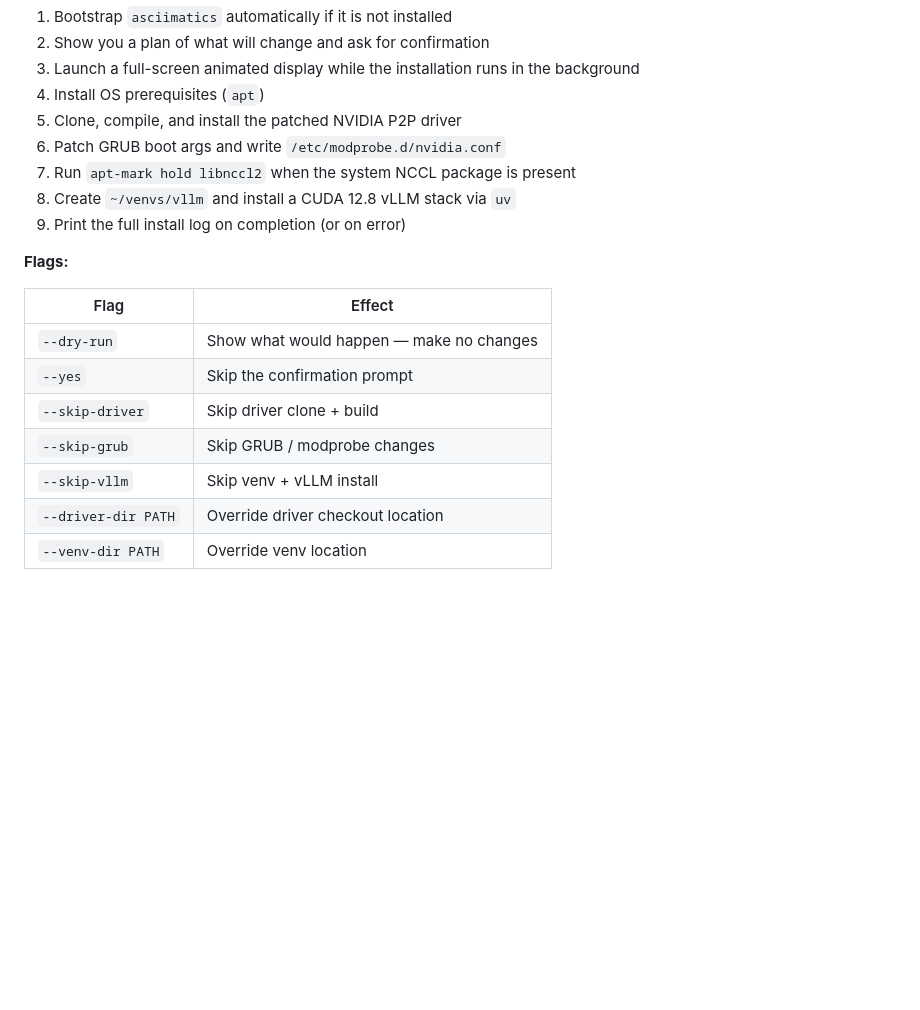
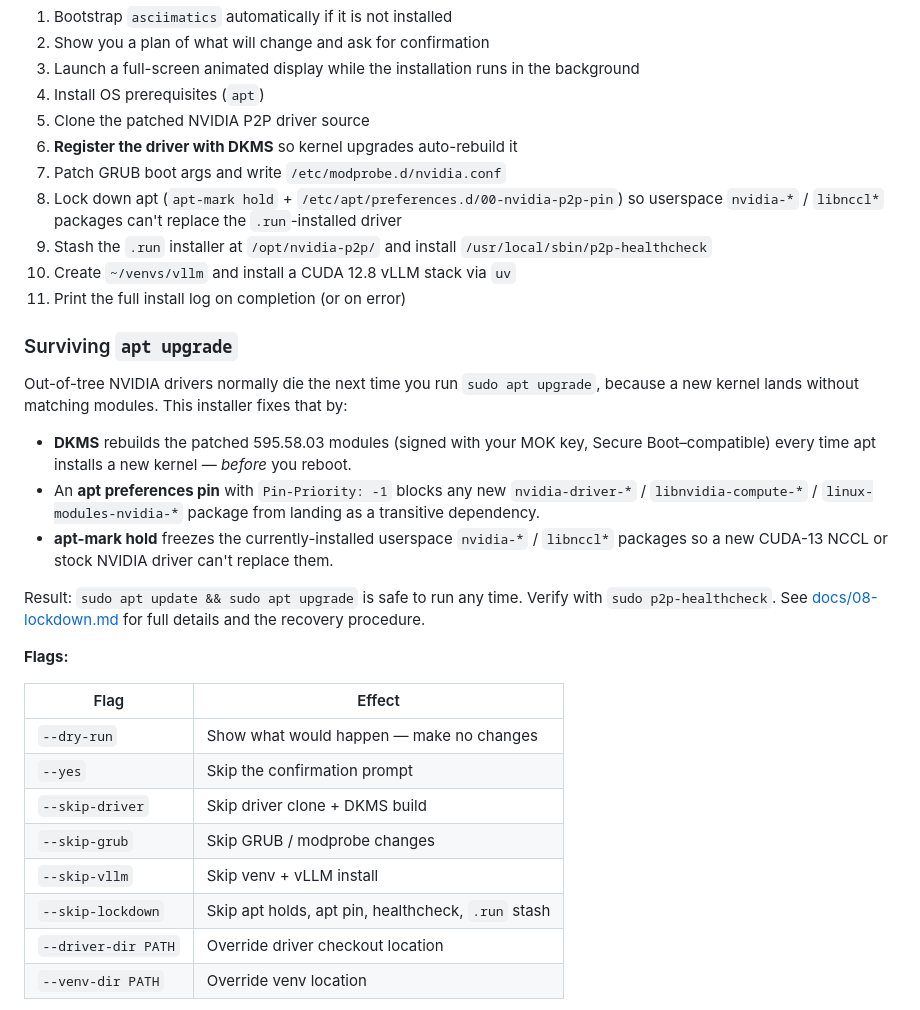
Before and after one commit to groxaxo/consumer-gpu-p2p-vllm-guide, a Markdown page: README.md, the part around the change. Rendered like a GitHub page; blank space fills up the shorter version.

Commit message:
README: advertise DKMS + apt-upgrade-safe lockdown on the front page
Document the DKMS rebuild flow, the apt pin, and the new --skip-lockdown
flag so the front page makes it obvious that `apt upgrade` is safe.

```diff
--- a/README.md
+++ b/README.md
@@ -70,11 +70,33 @@ That is the only command you need. The installer will:
 2. Show you a plan of what will change and ask for confirmation
 3. Launch a full-screen animated display while the installation runs in the background
 4. Install OS prerequisites (`apt`)
-5. Clone, compile, and install the patched NVIDIA P2P driver
-6. Patch GRUB boot args and write `/etc/modprobe.d/nvidia.conf`
-7. Run `apt-mark hold libnccl2` when the system NCCL package is present
-8. Create `~/venvs/vllm` and install a CUDA 12.8 vLLM stack via `uv`
-9. Print the full install log on completion (or on error)
+5. Clone the patched NVIDIA P2P driver source
+6. **Register the driver with DKMS** so kernel upgrades auto-rebuild it
+7. Patch GRUB boot args and write `/etc/modprobe.d/nvidia.conf`
+8. Lock down apt (`apt-mark hold` + `/etc/apt/preferences.d/00-nvidia-p2p-pin`) so userspace `nvidia-*` / `libnccl*` packages can't replace the `.run`-installed driver
+9. Stash the `.run` installer at `/opt/nvidia-p2p/` and install `/usr/local/sbin/p2p-healthcheck`
+10. Create `~/venvs/vllm` and install a CUDA 12.8 vLLM stack via `uv`
+11. Print the full install log on completion (or on error)
+
+### Surviving `apt upgrade`
+
+Out-of-tree NVIDIA drivers normally die the next time you run
+`sudo apt upgrade`, because a new kernel lands without matching modules. This
+installer fixes that by:
+
+- **DKMS** rebuilds the patched 595.58.03 modules (signed with your MOK key,
+  Secure Boot–compatible) every time apt installs a new kernel — *before* you
+  reboot.
+- An **apt preferences pin** with `Pin-Priority: -1` blocks any new
+  `nvidia-driver-*` / `libnvidia-compute-*` / `linux-modules-nvidia-*` package
+  from landing as a transitive dependency.
+- **apt-mark hold** freezes the currently-installed userspace `nvidia-*` /
+  `libnccl*` packages so a new CUDA-13 NCCL or stock NVIDIA driver can't
+  replace them.
+
+Result: `sudo apt update && sudo apt upgrade` is safe to run any time. Verify
+with `sudo p2p-healthcheck`. See [docs/08-lockdown.md](docs/08-lockdown.md) for
+full details and the recovery procedure.
 
 **Flags:**
 
@@ -82,9 +104,10 @@ That is the only command you need. The installer will:
 |---|---|
 | `--dry-run` | Show what would happen — make no changes |
 | `--yes` | Skip the confirmation prompt |
-| `--skip-driver` | Skip driver clone + build |
+| `--skip-driver` | Skip driver clone + DKMS build |
 | `--skip-grub` | Skip GRUB / modprobe changes |
 | `--skip-vllm` | Skip venv + vLLM install |
+| `--skip-lockdown` | Skip apt holds, apt pin, healthcheck, `.run` stash |
 | `--driver-dir PATH` | Override driver checkout location |
 | `--venv-dir PATH` | Override venv location |
 
```
